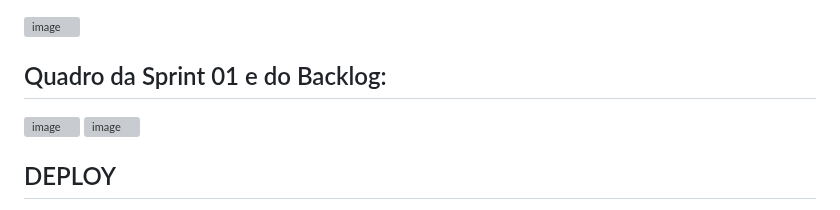
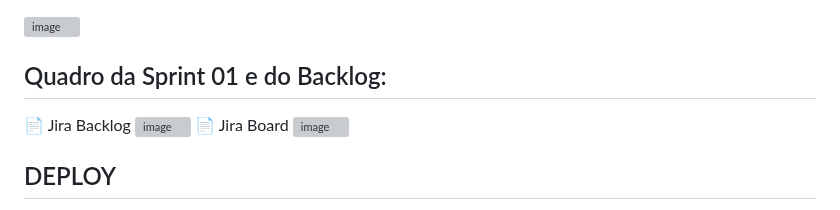
Before and after one commit to gabrielfranca10/projeto-nutri-choice, a Markdown page: README.md, the part around the change. GitHub-like rendering; folded sections open; grey boxes are pictures that could not be loaded.

```diff
--- a/README.md
+++ b/README.md
@@ -53,7 +53,9 @@ Com essa forma de trabalhar bem definida, conseguimos entregar tudo no prazo e m
 ![image](https://github.com/user-attachments/assets/932558c1-68f9-4b9b-b13b-f336034affe8)
 
 ## Quadro da Sprint 01 e do Backlog:
+📄 Jira Backlog
 ![image](https://github.com/user-attachments/assets/fafce7a2-6d1e-4ebd-83f1-da72ea530301)
+📄 Jira Board
 ![image](https://github.com/user-attachments/assets/30018c55-dd53-4bf8-8477-f39d1597b6c7)
 
 ## DEPLOY
```
